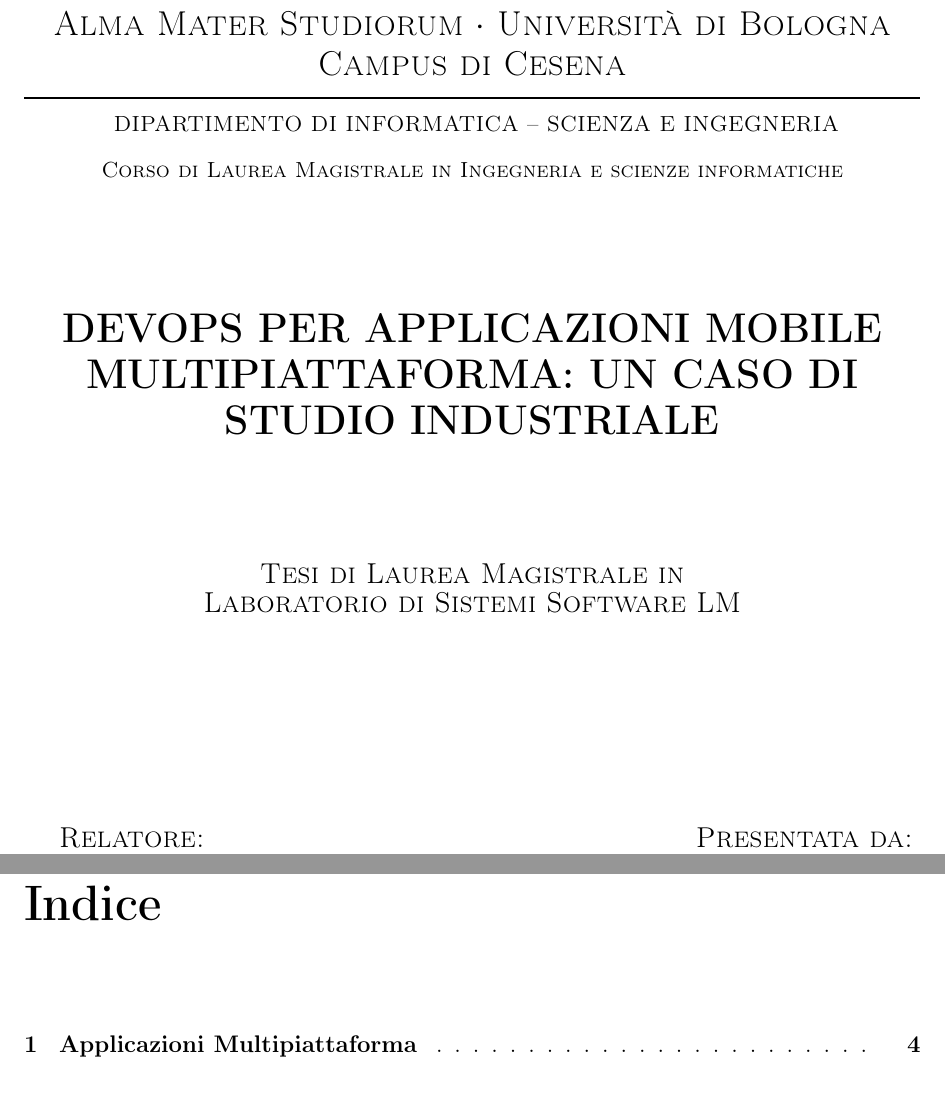
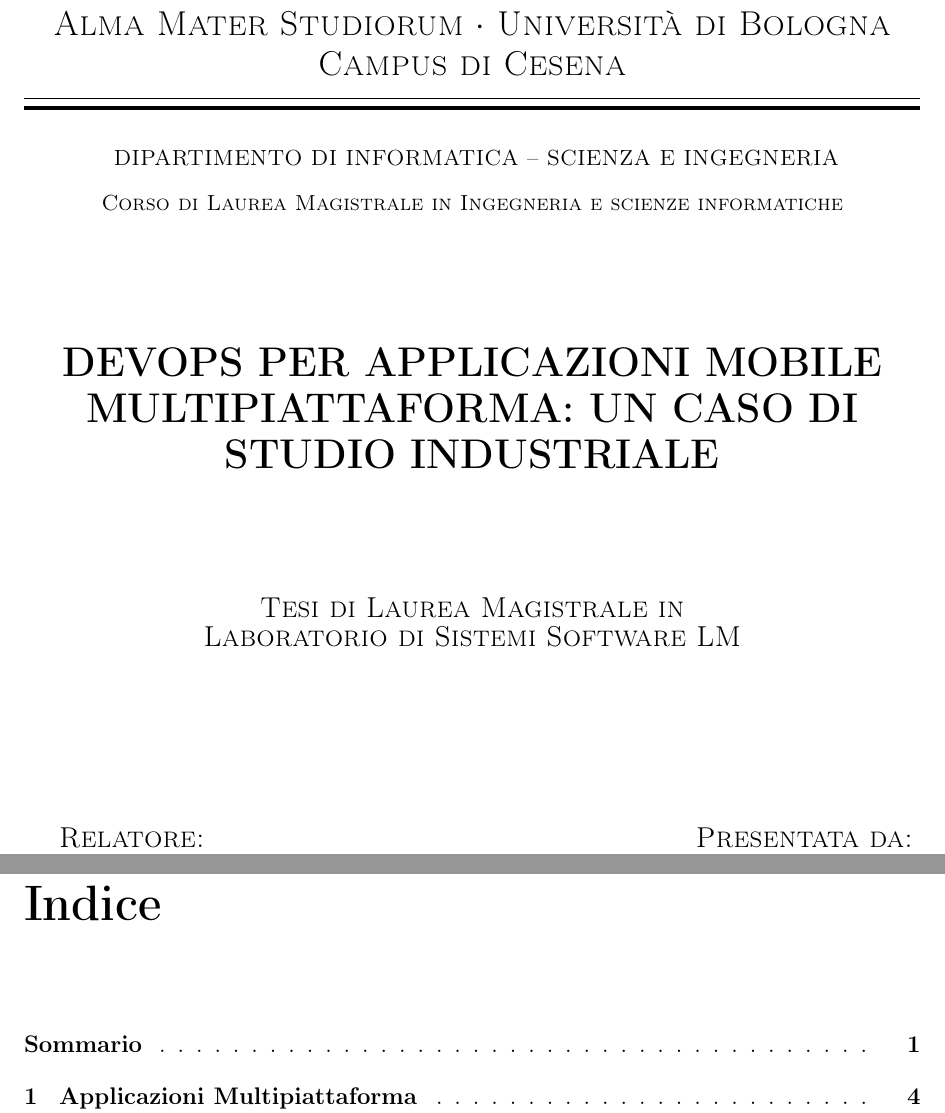
Before and after one commit to paganellif/tesi-paganelli, a LaTeX document (main.tex): two parts of pages 1 and 3 of 11, joined at a grey line, cut so that both start at the same text. Compiled offline with pdfLaTeX.

Commit message:
Updates from Overleaf

```diff
--- a/main.tex
+++ b/main.tex
@@ -35,7 +35,9 @@
 \begin{titlepage}
 \begin{center}
 {{\Large{\textsc{Alma Mater Studiorum $\cdot$ Universit\`a di
-Bologna\\\vspace{2mm}Campus di Cesena}}}} \rule[0.1cm]{15.8cm}{0.2mm}
+Bologna\\\vspace{2mm}Campus di Cesena}}}}
+\rule[0.1cm]{15.8cm}{0.1mm}
+\rule[0.5cm]{15.8cm}{0.6mm}
 
 {\small{\textsc { DIPARTIMENTO DI INFORMATICA – SCIENZA E INGEGNERIA \\
 \vspace{3mm}
```
Also changed, not shown: chapter/conclusioni.tex (+1 -0 lines), main.tex (1 more changed lines).
